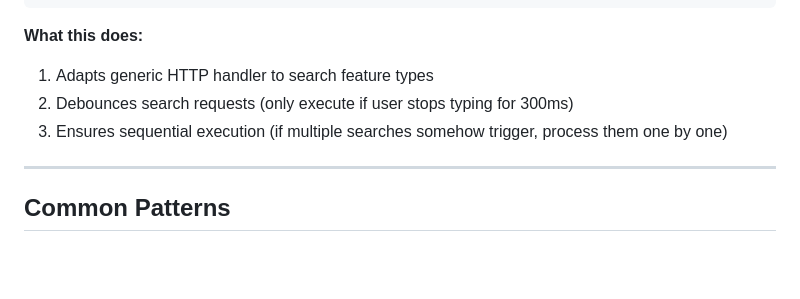
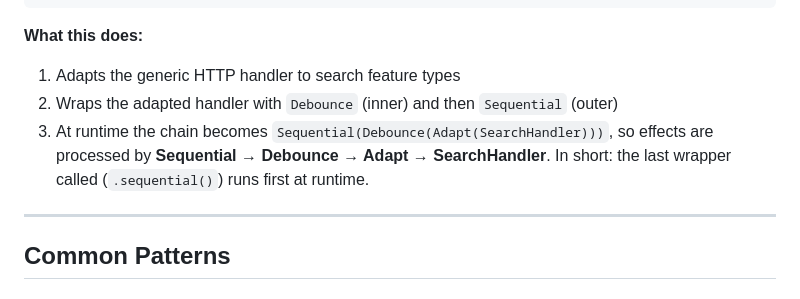
Before and after one commit to Vorkytaka/puer, a Markdown page: packages/puer_effect_handlers/README.md, the part around one of its changes. Rendered like a GitHub page; blank space fills up the shorter version.

````diff
--- a/packages/puer_effect_handlers/README.md
+++ b/packages/puer_effect_handlers/README.md
@@ -527,9 +528,9 @@ final feature = Feature<SearchState, SearchMessage, SearchEffect>(
 ```
 
 **What this does:**
-1. Adapts generic HTTP handler to search feature types
-2. Debounces search requests (only execute if user stops typing for 300ms)
-3. Ensures sequential execution (if multiple searches somehow trigger, process them one by one)
+1. Adapts the generic HTTP handler to search feature types
+2. Wraps the adapted handler with `Debounce` (inner) and then `Sequential` (outer)
+3. At runtime the chain becomes `Sequential(Debounce(Adapt(SearchHandler)))`, so effects are processed by **Sequential → Debounce → Adapt → SearchHandler**. In short: the last wrapper called (`.sequential()`) runs first at runtime.
 
 ---
 
````
Also changed, not shown: other parts of packages/puer_effect_handlers/README.md (+12 -29 lines).
